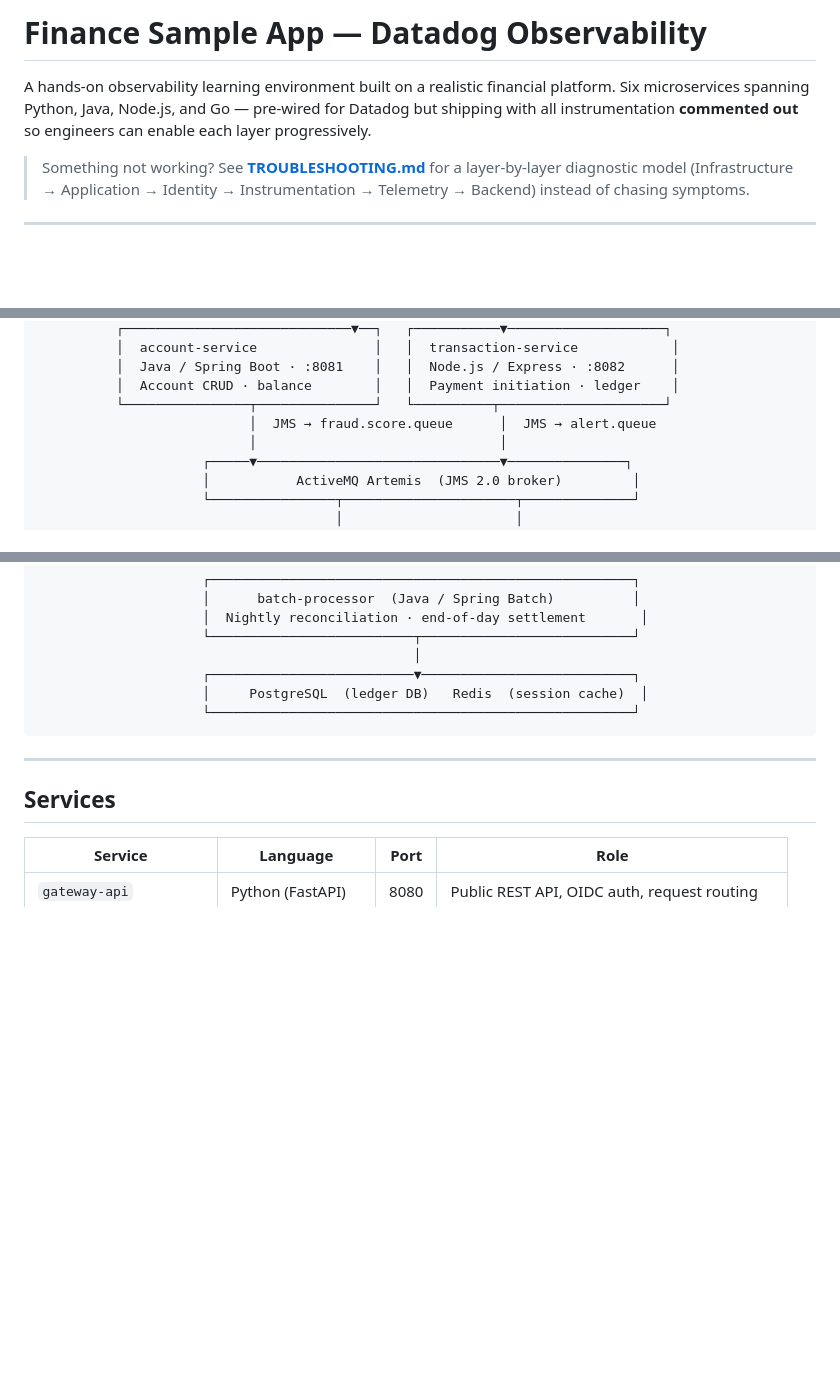
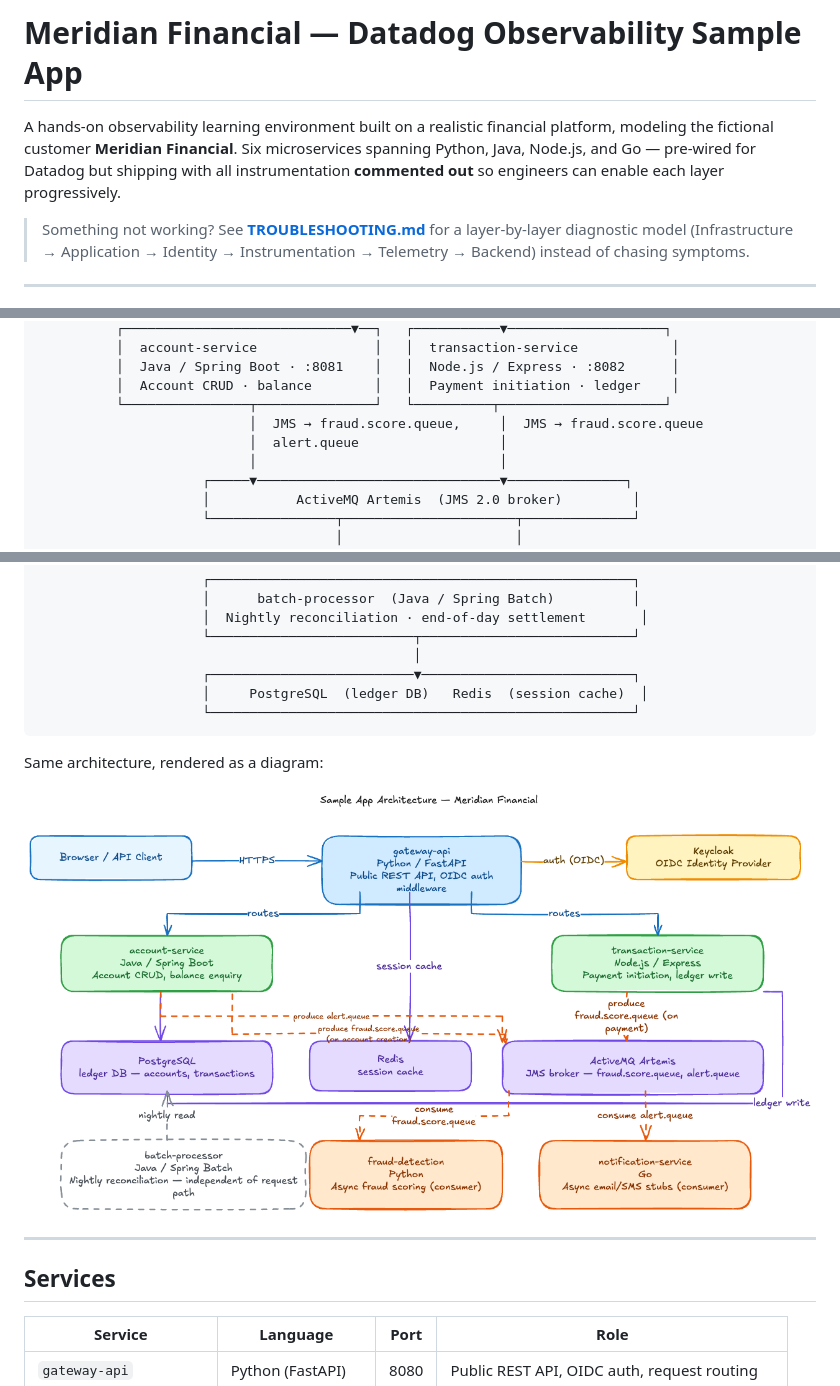
Before and after one commit to kepicorp/datadog-sample-finance, a Markdown page: README.md, 3 parts joined by grey strips. GitHub-like rendering; pictures changed too: docs/architecture-overview.png (added); blank space fills up the shorter version.

Commit message:
Brand app as Meridian Financial; add architecture diagram to README
Titles across README/INSTRUMENTATION/TROUBLESHOOTING/Makefile now name
the fictional customer Meridian Financial, matching the DPN Facilitator
Guide's framing (docs/branding only, no operational identifiers touched).

Also adds docs/architecture-overview.png, a rendered diagram of the
normal-operation service topology, alongside the existing ASCII diagram
in README.md's Architecture section. Building it surfaced a labeling bug
in that ASCII diagram: alert.queue is produced by account-service (via
its payment-alert endpoint, called by gateway-api post-payment), not by
transaction-service as shown — corrected both diagrams to agree.

Co-Authored-By: Claude Sonnet 5 <noreply@anthropic.com>

````diff
--- a/README.md
+++ b/README.md
@@ -1,6 +1,6 @@
-# Finance Sample App — Datadog Observability
+# Meridian Financial — Datadog Observability Sample App
 
-A hands-on observability learning environment built on a realistic financial platform. Six microservices spanning Python, Java, Node.js, and Go — pre-wired for Datadog but shipping with all instrumentation **commented out** so engineers can enable each layer progressively.
+A hands-on observability learning environment built on a realistic financial platform, modeling the fictional customer **Meridian Financial**. Six microservices spanning Python, Java, Node.js, and Go — pre-wired for Datadog but shipping with all instrumentation **commented out** so engineers can enable each layer progressively.
 
 > Something not working? See **[TROUBLESHOOTING.md](./TROUBLESHOOTING.md)** for a layer-by-layer diagnostic model (Infrastructure → Application → Identity → Instrumentation → Telemetry → Backend) instead of chasing symptoms.
 
@@ -28,7 +28,8 @@ A hands-on observability learning environment built on a realistic financial pla
           │  Java / Spring Boot · :8081    │   │  Node.js / Express · :8082      │
           │  Account CRUD · balance        │   │  Payment initiation · ledger    │
           └────────────────┬───────────────┘   └──────────┬─────────────────────┘
-                           │  JMS → fraud.score.queue      │  JMS → alert.queue
+                           │  JMS → fraud.score.queue,     │  JMS → fraud.score.queue
+                           │  alert.queue                  │
                            │                               │
                      ┌─────▼───────────────────────────────▼───────────────┐
                      │           ActiveMQ Artemis  (JMS 2.0 broker)         │
@@ -48,6 +49,10 @@ A hands-on observability learning environment built on a realistic financial pla
                      │     PostgreSQL  (ledger DB)   Redis  (session cache)  │
                      └──────────────────────────────────────────────────────┘
 ```
+
+Same architecture, rendered as a diagram:
+
+![Meridian Financial sample app architecture](./docs/architecture-overview.png)
 
 ---
 
````
Also changed, not shown: INSTRUMENTATION.md (+1 -1 lines), TROUBLESHOOTING.md (+1 -1 lines), 1 other file.
